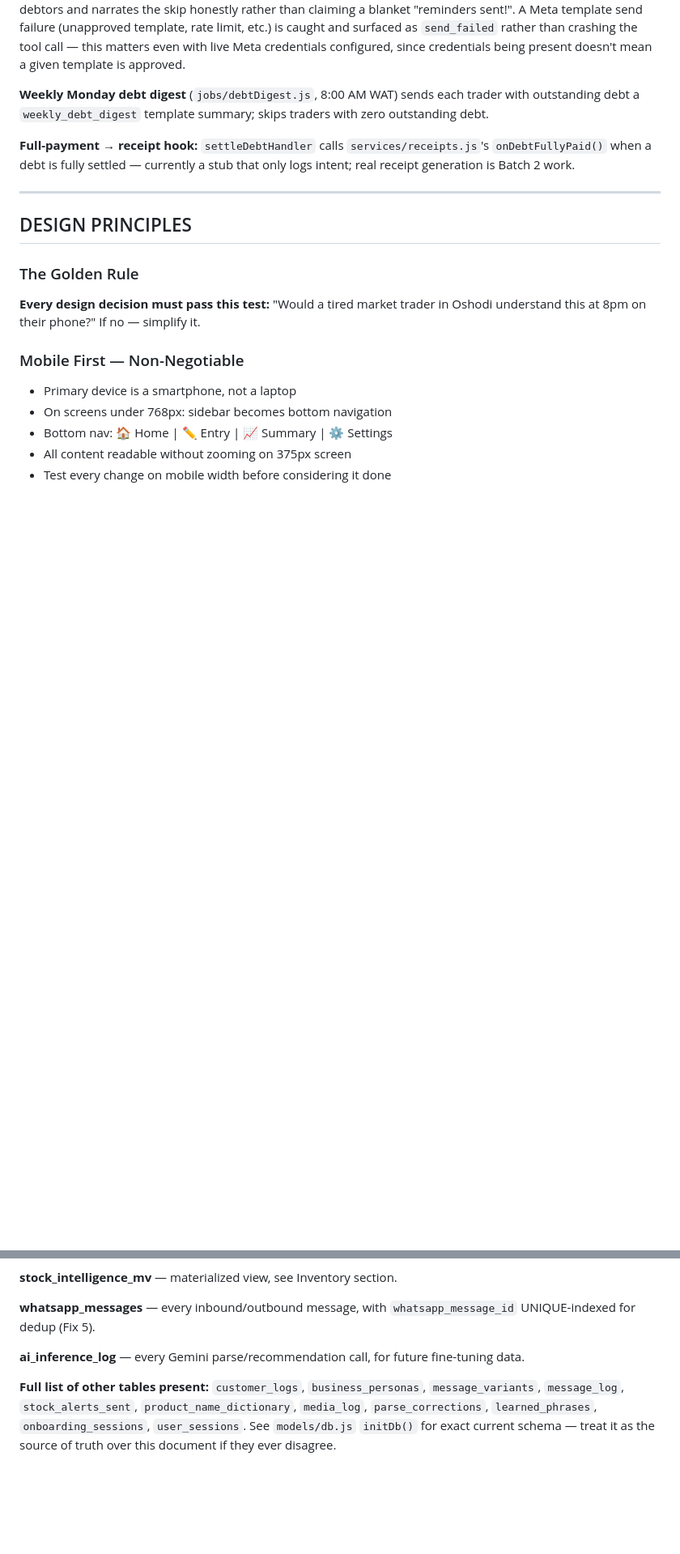
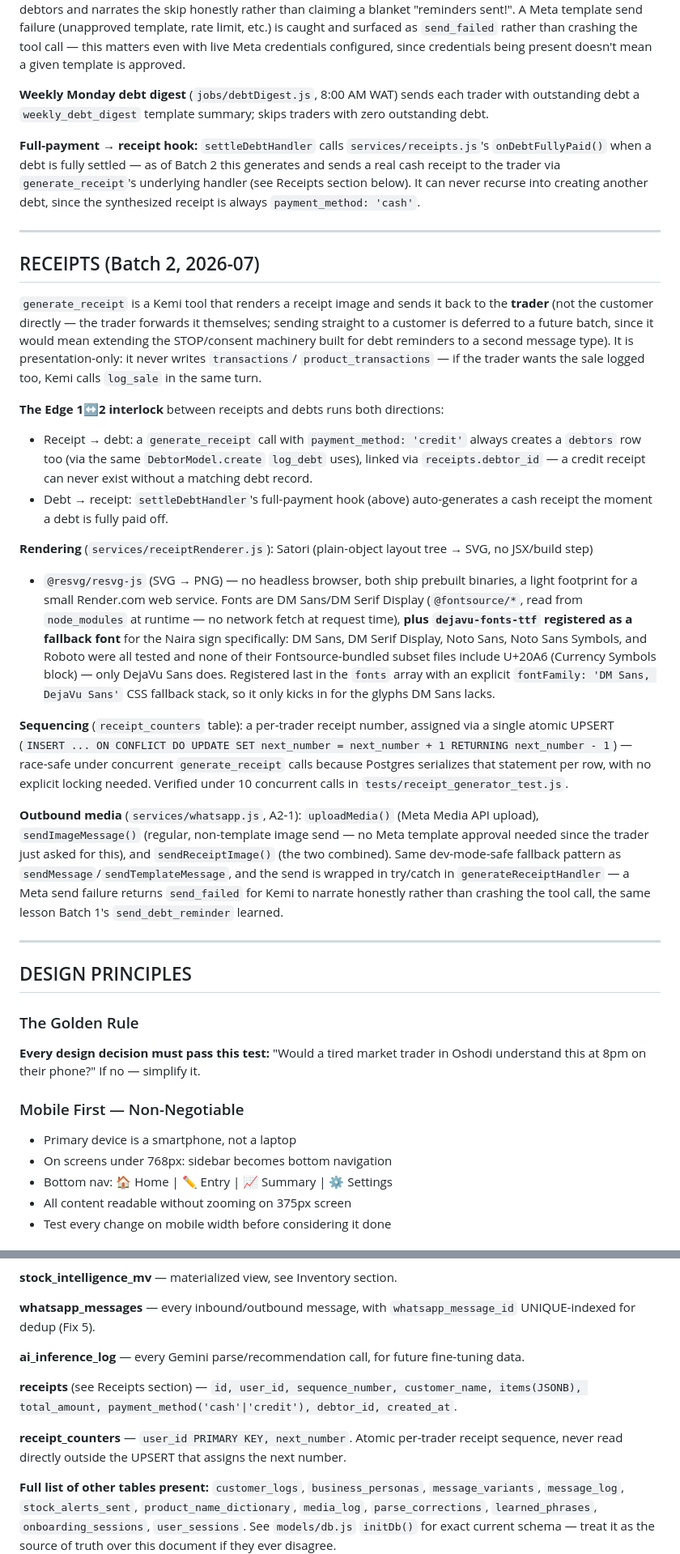
Before and after one commit to engrtee/BizPulse, a Markdown page: CLAUDE.md, 2 parts joined by grey strips. Shown at 81% size. GitHub-like rendering; blank space fills up the shorter version.

```diff
--- a/CLAUDE.md
+++ b/CLAUDE.md
@@ -376,8 +376,50 @@ doesn't mean a given template is approved.
 debt a `weekly_debt_digest` template summary; skips traders with zero outstanding debt.
 
 **Full-payment → receipt hook:** `settleDebtHandler` calls `services/receipts.js`'s
-`onDebtFullyPaid()` when a debt is fully settled — currently a stub that only logs intent; real receipt
-generation is Batch 2 work.
+`onDebtFullyPaid()` when a debt is fully settled — as of Batch 2 this generates and sends a real cash
+receipt to the trader via `generate_receipt`'s underlying handler (see Receipts section below). It can
+never recurse into creating another debt, since the synthesized receipt is always `payment_method:
+'cash'`.
+
+---
+
+## RECEIPTS (Batch 2, 2026-07)
+
+`generate_receipt` is a Kemi tool that renders a receipt image and sends it back to the **trader**
+(not the customer directly — the trader forwards it themselves; sending straight to a customer is
+deferred to a future batch, since it would mean extending the STOP/consent machinery built for debt
+reminders to a second message type). It is presentation-only: it never writes `transactions`/
+`product_transactions` — if the trader wants the sale logged too, Kemi calls `log_sale` in the same turn.
+
+**The Edge 1↔2 interlock** between receipts and debts runs both directions:
+- Receipt → debt: a `generate_receipt` call with `payment_method: 'credit'` always creates a `debtors`
+  row too (via the same `DebtorModel.create` `log_debt` uses), linked via `receipts.debtor_id` — a
+  credit receipt can never exist without a matching debt record.
+- Debt → receipt: `settleDebtHandler`'s full-payment hook (above) auto-generates a cash receipt the
+  moment a debt is fully paid off.
+
+**Rendering** (`services/receiptRenderer.js`): Satori (plain-object layout tree → SVG, no JSX/build step)
++ `@resvg/resvg-js` (SVG → PNG) — no headless browser, both ship prebuilt binaries, a light footprint
+for a small Render.com web service. Fonts are DM Sans/DM Serif Display (`@fontsource/*`, read from
+`node_modules` at runtime — no network fetch at request time), **plus `dejavu-fonts-ttf` registered as a
+fallback font** for the Naira sign specifically: DM Sans, DM Serif Display, Noto Sans, Noto Sans Symbols,
+and Roboto were all tested and none of their Fontsource-bundled subset files include U+20A6 (Currency
+Symbols block) — only DejaVu Sans does. Registered last in the `fonts` array with an explicit
+`fontFamily: 'DM Sans, DejaVu Sans'` CSS fallback stack, so it only kicks in for the glyphs DM Sans
+lacks.
+
+**Sequencing** (`receipt_counters` table): a per-trader receipt number, assigned via a single atomic
+UPSERT (`INSERT ... ON CONFLICT DO UPDATE SET next_number = next_number + 1 RETURNING next_number - 1`)
+— race-safe under concurrent `generate_receipt` calls because Postgres serializes that statement per
+row, with no explicit locking needed. Verified under 10 concurrent calls in
+`tests/receipt_generator_test.js`.
+
+**Outbound media** (`services/whatsapp.js`, A2-1): `uploadMedia()` (Meta Media API upload),
+`sendImageMessage()` (regular, non-template image send — no Meta template approval needed since the
+trader just asked for this), and `sendReceiptImage()` (the two combined). Same dev-mode-safe fallback
+pattern as `sendMessage`/`sendTemplateMessage`, and the send is wrapped in try/catch in
+`generateReceiptHandler` — a Meta send failure returns `send_failed` for Kemi to narrate honestly rather
+than crashing the tool call, the same lesson Batch 1's `send_debt_reminder` learned.
 
 ---
 
@@ -547,6 +589,12 @@ dedup (Fix 5).
 
 **ai_inference_log** — every Gemini parse/recommendation call, for future fine-tuning data.
 
+**receipts** (see Receipts section) — `id, user_id, sequence_number, customer_name, items(JSONB),
+total_amount, payment_method('cash'|'credit'), debtor_id, created_at`.
+
+**receipt_counters** — `user_id PRIMARY KEY, next_number`. Atomic per-trader receipt sequence, never
+read directly outside the UPSERT that assigns the next number.
+
 **Full list of other tables present:** `customer_logs`, `business_personas`, `message_variants`,
 `message_log`, `stock_alerts_sent`, `product_name_dictionary`, `media_log`, `parse_corrections`,
 `learned_phrases`, `onboarding_sessions`, `user_sessions`. See `models/db.js` `initDb()` for exact
```
Also changed, not shown: other parts of CLAUDE.md (+4 -3 lines), docs/audit-2026-07-remediation.md (+21 -3 lines).
